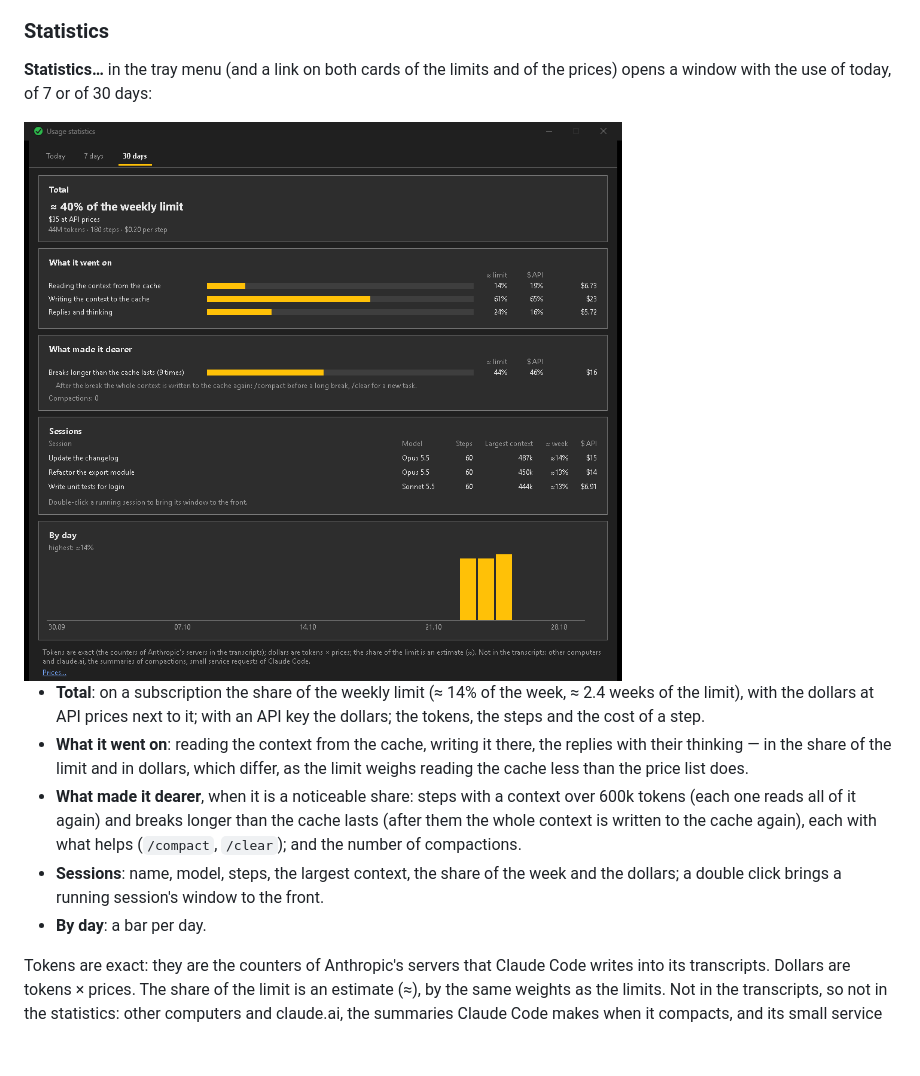
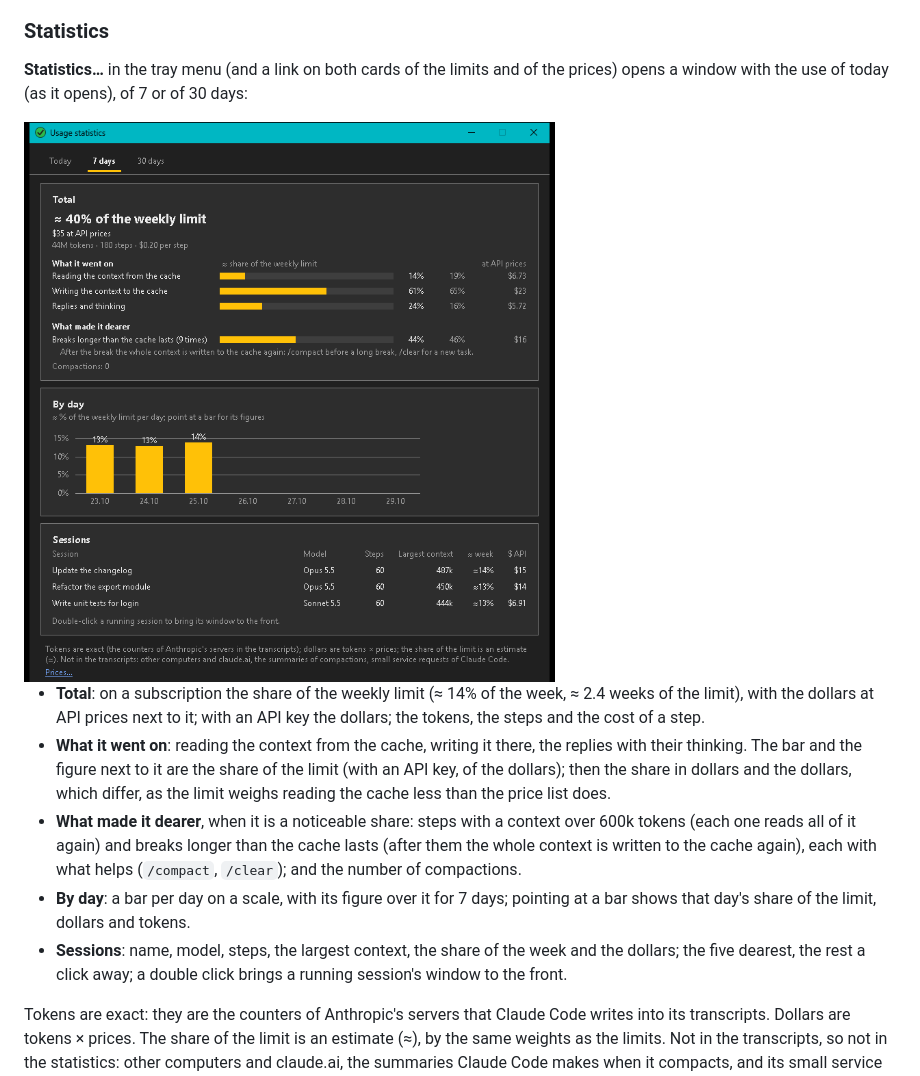
Before and after one commit to BelalovBM/claude-code-traffic-light, a Markdown page: README.md, the part around one of its changes. GitHub-like rendering; pictures changed too: docs/stats.png; blank space fills up the shorter version.

```diff
--- a/README.md
+++ b/README.md
@@ -138,5 +138,5 @@ Below the limits the menu also shows, under its own title, how many tokens Claud
 
 ### Statistics
 
-**Statistics…** in the tray menu (and a link on both cards of the limits and of the prices) opens a window with the use of today, of 7 or of 30 days:
+**Statistics…** in the tray menu (and a link on both cards of the limits and of the prices) opens a window with the use of today (as it opens), of 7 or of 30 days:
 
@@ -144,9 +144,9 @@ Below the limits the menu also shows, under its own title, how many tokens Claud
 
 - **Total**: on a subscription the share of the weekly limit (≈ 14% of the week, ≈ 2.4 weeks of the limit), with the dollars at API prices next to it; with an API key the dollars; the tokens, the steps and the cost of a step.
-- **What it went on**: reading the context from the cache, writing it there, the replies with their thinking — in the share of the limit and in dollars, which differ, as the limit weighs reading the cache less than the price list does.
+- **What it went on**: reading the context from the cache, writing it there, the replies with their thinking. The bar and the figure next to it are the share of the limit (with an API key, of the dollars); then the share in dollars and the dollars, which differ, as the limit weighs reading the cache less than the price list does.
 - **What made it dearer**, when it is a noticeable share: steps with a context over 600k tokens (each one reads all of it again) and breaks longer than the cache lasts (after them the whole context is written to the cache again), each with what helps (`/compact`, `/clear`); and the number of compactions.
-- **Sessions**: name, model, steps, the largest context, the share of the week and the dollars; a double click brings a running session's window to the front.
-- **By day**: a bar per day.
+- **By day**: a bar per day on a scale, with its figure over it for 7 days; pointing at a bar shows that day's share of the limit, dollars and tokens.
+- **Sessions**: name, model, steps, the largest context, the share of the week and the dollars; the five dearest, the rest a click away; a double click brings a running session's window to the front.
 
 Tokens are exact: they are the counters of Anthropic's servers that Claude Code writes into its transcripts. Dollars are tokens × prices. The share of the limit is an estimate (≈), by the same weights as the limits. Not in the transcripts, so not in the statistics: other computers and claude.ai, the summaries Claude Code makes when it compacts, and its small service requests.
 
```
Also changed, not shown: other parts of README.md (+1 -1 lines), 14 other files.
